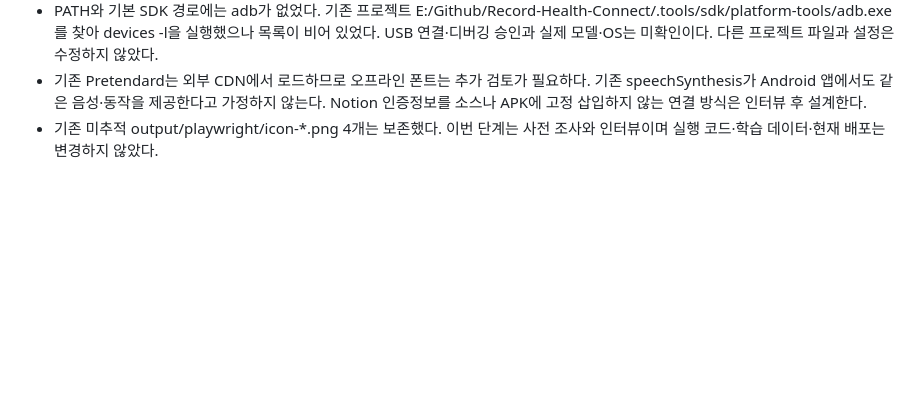
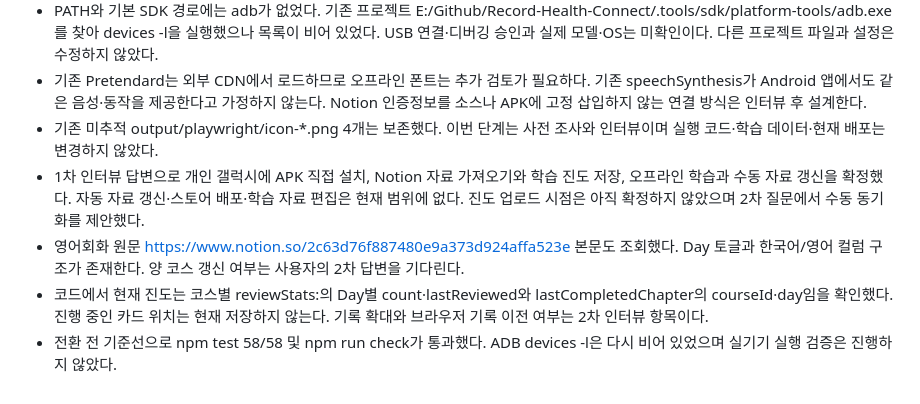
Before and after one commit to asher8554/English-conversation-memorization-site, a Markdown page: context-notes.md, the part around the change. GitHub-like rendering; blank space fills up the shorter version.

```diff
--- a/context-notes.md
+++ b/context-notes.md
@@ -189,3 +189,7 @@
 - PATH와 기본 SDK 경로에는 adb가 없었다. 기존 프로젝트 E:/Github/Record-Health-Connect/.tools/sdk/platform-tools/adb.exe 를 찾아 devices -l을 실행했으나 목록이 비어 있었다. USB 연결·디버깅 승인과 실제 모델·OS는 미확인이다. 다른 프로젝트 파일과 설정은 수정하지 않았다.
 - 기존 Pretendard는 외부 CDN에서 로드하므로 오프라인 폰트는 추가 검토가 필요하다. 기존 speechSynthesis가 Android 앱에서도 같은 음성·동작을 제공한다고 가정하지 않는다. Notion 인증정보를 소스나 APK에 고정 삽입하지 않는 연결 방식은 인터뷰 후 설계한다.
 - 기존 미추적 output/playwright/icon-*.png 4개는 보존했다. 이번 단계는 사전 조사와 인터뷰이며 실행 코드·학습 데이터·현재 배포는 변경하지 않았다.
+- 1차 인터뷰 답변으로 개인 갤럭시에 APK 직접 설치, Notion 자료 가져오기와 학습 진도 저장, 오프라인 학습과 수동 자료 갱신을 확정했다. 자동 자료 갱신·스토어 배포·학습 자료 편집은 현재 범위에 없다. 진도 업로드 시점은 아직 확정하지 않았으며 2차 질문에서 수동 동기화를 제안했다.
+- 영어회화 원문 https://www.notion.so/2c63d76f887480e9a373d924affa523e 본문도 조회했다. Day 토글과 한국어/영어 컬럼 구조가 존재한다. 양 코스 갱신 여부는 사용자의 2차 답변을 기다린다.
+- 코드에서 현재 진도는 코스별 reviewStats:<courseId>의 Day별 count·lastReviewed와 lastCompletedChapter의 courseId·day임을 확인했다. 진행 중인 카드 위치는 현재 저장하지 않는다. 기록 확대와 브라우저 기록 이전 여부는 2차 인터뷰 항목이다.
+- 전환 전 기준선으로 npm test 58/58 및 npm run check가 통과했다. ADB devices -l은 다시 비어 있었으며 실기기 실행 검증은 진행하지 않았다.
```
Also changed, not shown: checklist.md (+2 -1 lines), plan.md (+1 -1 lines).
